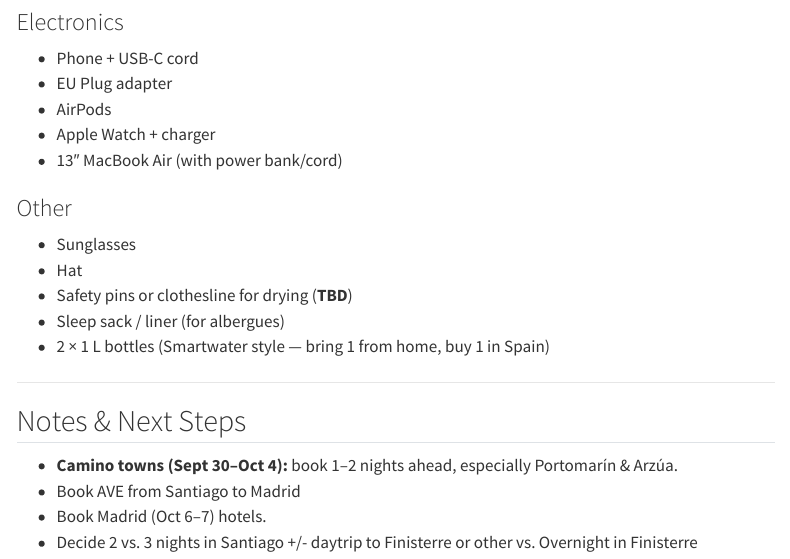
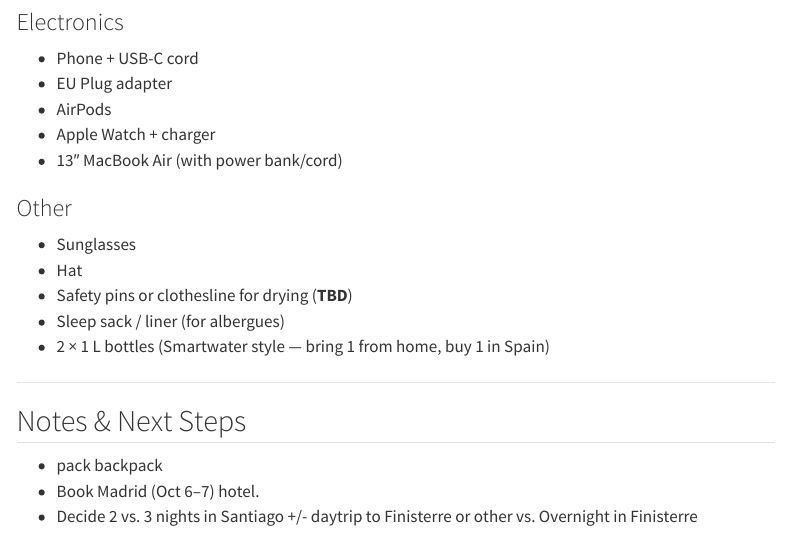
Before and after one commit to davandyke/spain-2025, a Quarto document (spain-2025-itinerary.qmd): the page in a window 1100 px wide, from 3800 px down. Rendered offline with R 4.5, knitr and Pandoc in place of Quarto, with nearby package versions; menus at the side of the page are left out.

Commit message:
minor update

```diff
--- a/spain-2025-itinerary.qmd
+++ b/spain-2025-itinerary.qmd
@@ -149,9 +149,8 @@ format:
 ---
 
 ## Notes & Next Steps
-- **Camino towns (Sept 30–Oct 4):** book 1–2 nights ahead, especially Portomarín & Arzúa.
-- Book AVE from Santiago to Madrid
-- Book Madrid (Oct 6–7) hotels.
+- pack backpack
+- Book Madrid (Oct 6–7) hotel.
 - Decide 2 vs. 3 nights in Santiago +/- daytrip to Finisterre or other vs. Overnight in Finisterre
 
 ---
```
